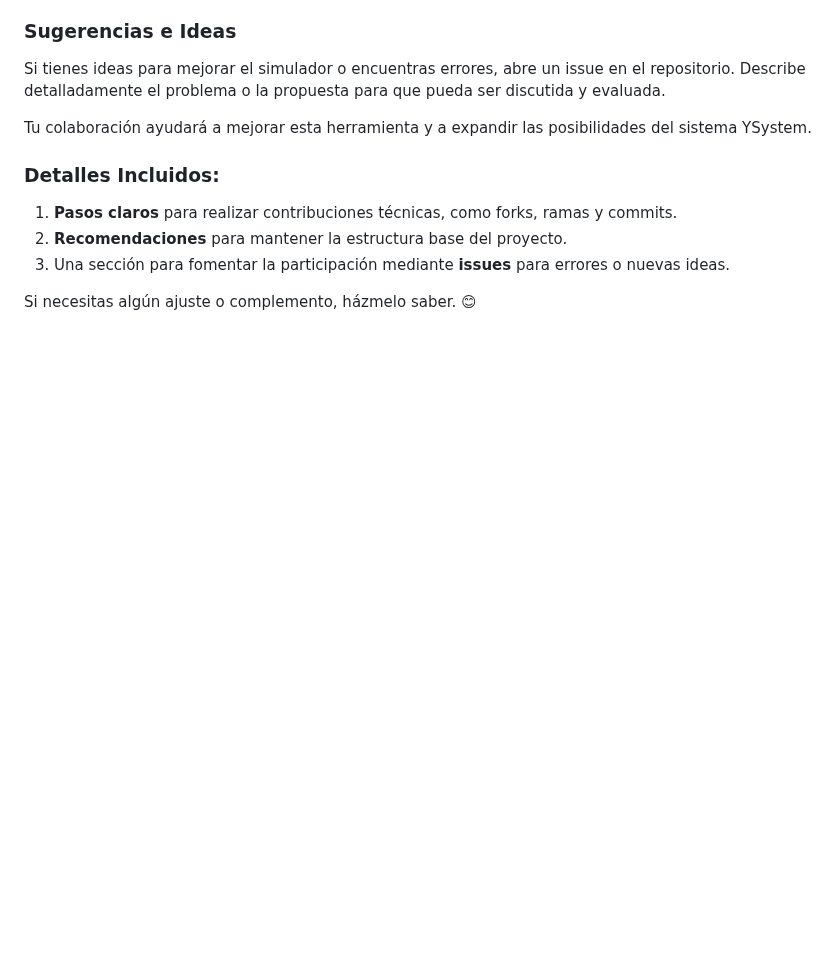
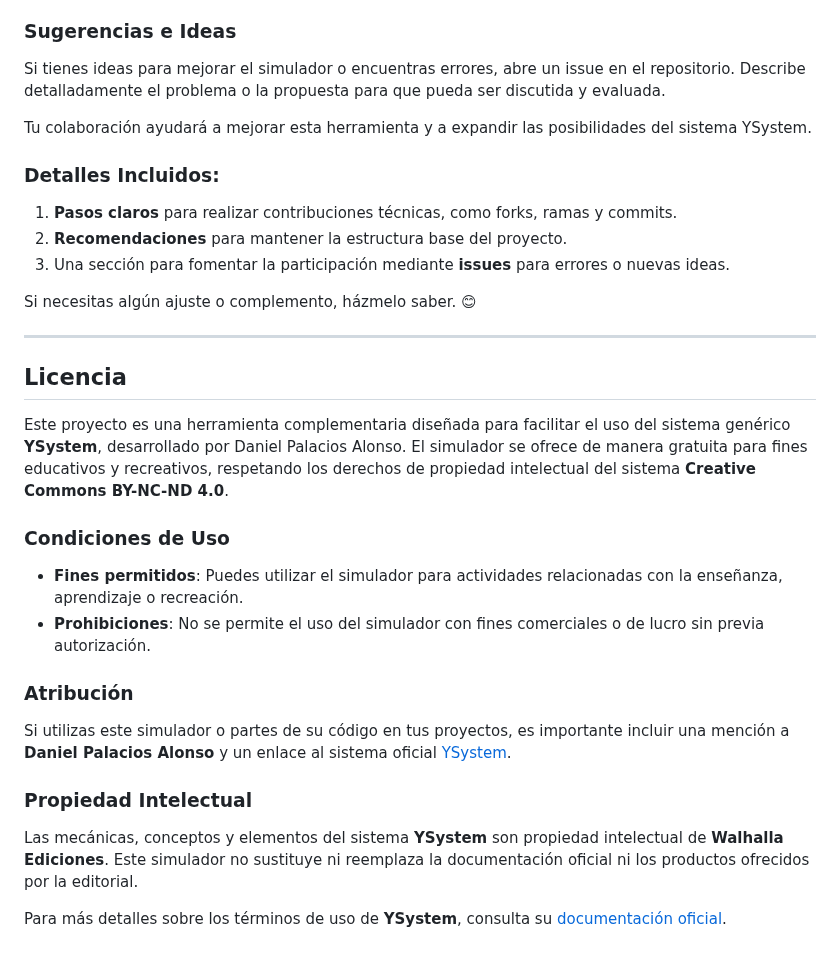
Before and after one commit to dpa3001/ysystem-simulator, a Markdown page: README.md, the part around the change. GitHub-like rendering; blank space fills up the shorter version.

```diff
--- a/README.md
+++ b/README.md
@@ -93,3 +93,21 @@ Tu colaboración ayudará a mejorar esta herramienta y a expandir las posibilida
 3. Una sección para fomentar la participación mediante **issues** para errores o nuevas ideas.
 
 Si necesitas algún ajuste o complemento, házmelo saber. 😊
+
+---
+
+## Licencia
+
+Este proyecto es una herramienta complementaria diseñada para facilitar el uso del sistema genérico **YSystem**, desarrollado por Daniel Palacios Alonso. El simulador se ofrece de manera gratuita para fines educativos y recreativos, respetando los derechos de propiedad intelectual del sistema **Creative Commons BY-NC-ND 4.0**.
+
+### Condiciones de Uso
+- **Fines permitidos**: Puedes utilizar el simulador para actividades relacionadas con la enseñanza, aprendizaje o recreación.
+- **Prohibiciones**: No se permite el uso del simulador con fines comerciales o de lucro sin previa autorización.
+
+### Atribución
+Si utilizas este simulador o partes de su código en tus proyectos, es importante incluir una mención a **Daniel Palacios Alonso** y un enlace al sistema oficial [YSystem](https://walhallaediciones.gitlab.io/ysystem/).
+
+### Propiedad Intelectual
+Las mecánicas, conceptos y elementos del sistema **YSystem** son propiedad intelectual de **Walhalla Ediciones**. Este simulador no sustituye ni reemplaza la documentación oficial ni los productos ofrecidos por la editorial.
+
+Para más detalles sobre los términos de uso de **YSystem**, consulta su [documentación oficial](https://walhallaediciones.gitlab.io/ysystem/).
```
